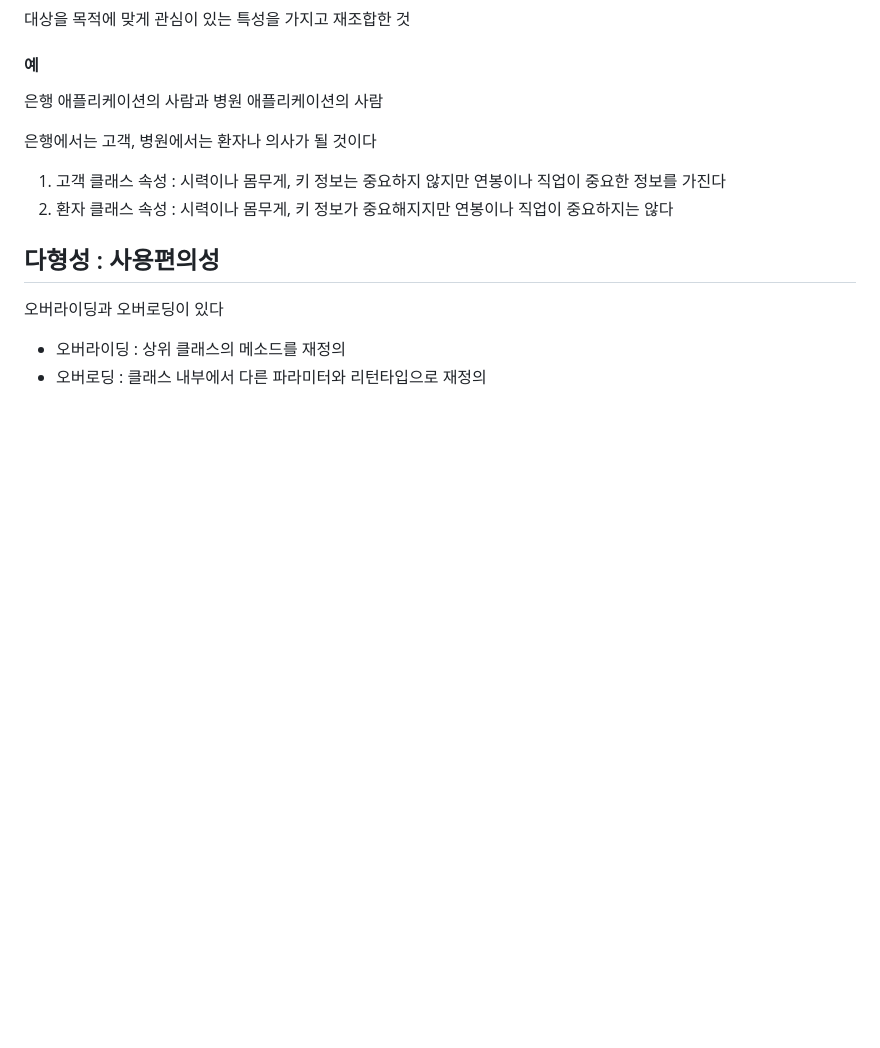
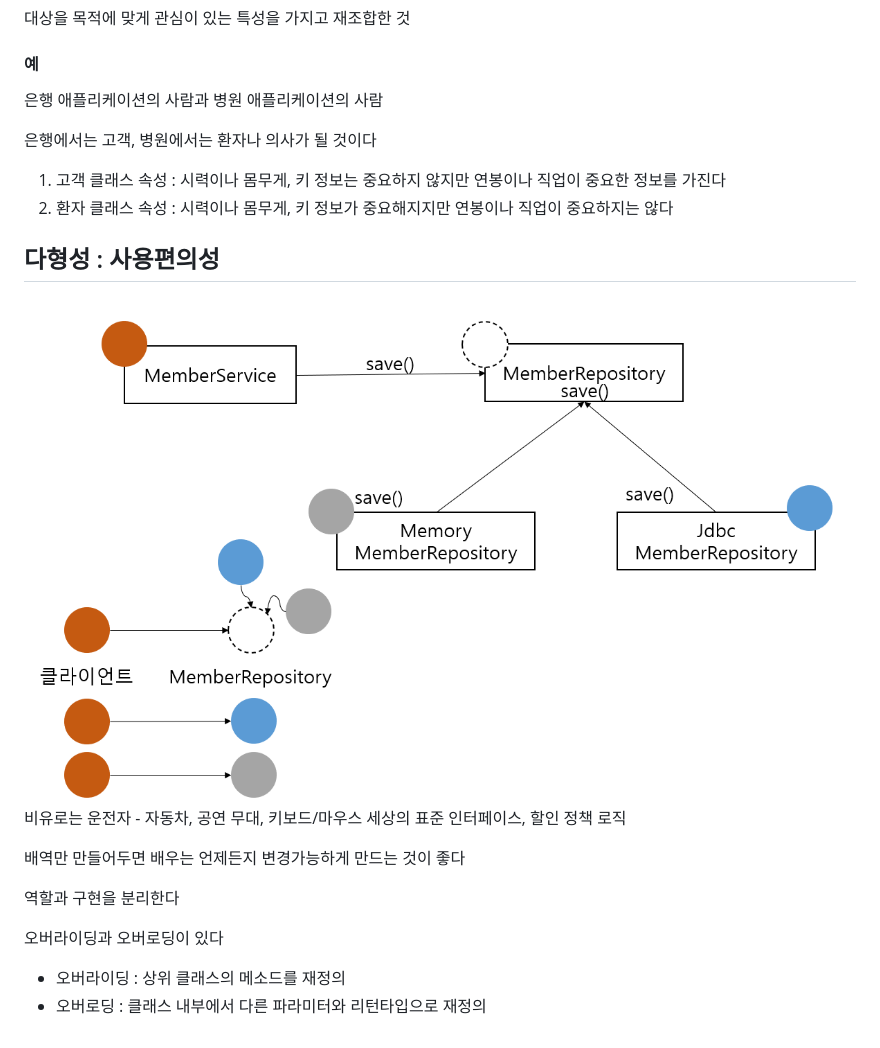
Before and after one commit to Geol2/Today-I-Learned, a Markdown page: Java/Basic/00. OOP.md, the part around the change. Rendered like a GitHub page; pictures changed too: Java/images/polymorphism-1.png (added); blank space fills up the shorter version.

```diff
--- a/Java/Basic/00. OOP.md
+++ b/Java/Basic/00. OOP.md
@@ -44,6 +44,14 @@ Animal penguin = new Penguin();
 
 ## 다형성 : 사용편의성
 
+<img src="https://github.com/Geol2/Today-I-Learned/blob/main/Java/images/polymorphism-1.png" />
+
+비유로는 운전자 - 자동차, 공연 무대, 키보드/마우스 세상의 표준 인터페이스, 할인 정책 로직
+
+배역만 만들어두면 배우는 언제든지 변경가능하게 만드는 것이 좋다
+
+역할과 구현을 분리한다
+
 오버라이딩과 오버로딩이 있다
 
 - 오버라이딩 : 상위 클래스의 메소드를 재정의
```
Also changed, not shown: Java/Expert/SOLID.md (+2 -2 lines), Java/Spring/00. [수정예정] SpringBoot.md (renamed from Java/Spring/[수정예정] SpringBoot.md, +34 -0 lines).
